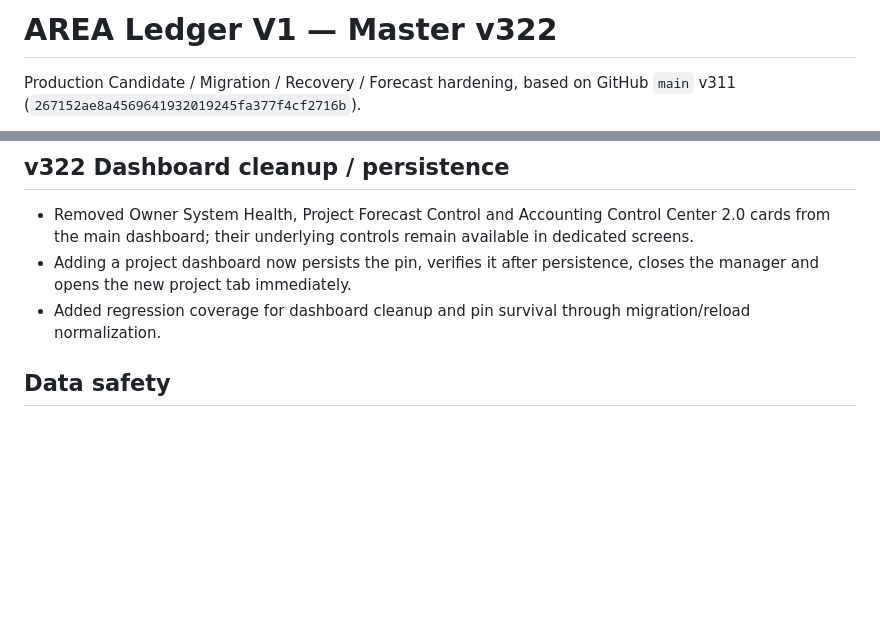
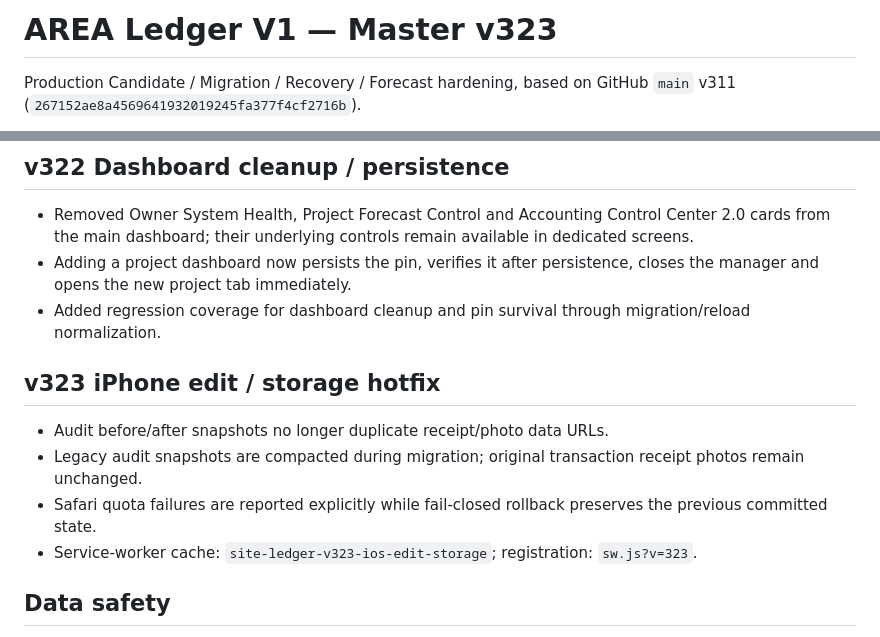
Before and after one commit to jmmeta6767/area-ledger, a Markdown page: README.md, 2 parts joined by grey strips. Rendered like a GitHub page; blank space fills up the shorter version.

Commit message:
v323 document iPhone edit storage hotfix

```diff
--- a/README.md
+++ b/README.md
@@ -1,4 +1,4 @@
-# AREA Ledger V1 — Master v322
+# AREA Ledger V1 — Master v323
 
 Production Candidate / Migration / Recovery / Forecast hardening, based on GitHub `main` v311
 (`267152ae8a4569641932019245fa377f4cf2716b`).
@@ -11,6 +11,13 @@ separate from AREA Maibab Public Website and AREA SEO AI.
 - Removed Owner System Health, Project Forecast Control and Accounting Control Center 2.0 cards from the main dashboard; their underlying controls remain available in dedicated screens.
 - Adding a project dashboard now persists the pin, verifies it after persistence, closes the manager and opens the new project tab immediately.
 - Added regression coverage for dashboard cleanup and pin survival through migration/reload normalization.
+
+## v323 iPhone edit / storage hotfix
+
+- Audit before/after snapshots no longer duplicate receipt/photo data URLs.
+- Legacy audit snapshots are compacted during migration; original transaction receipt photos remain unchanged.
+- Safari quota failures are reported explicitly while fail-closed rollback preserves the previous committed state.
+- Service-worker cache: `site-ledger-v323-ios-edit-storage`; registration: `sw.js?v=323`.
 
 ## Data safety
 
```
